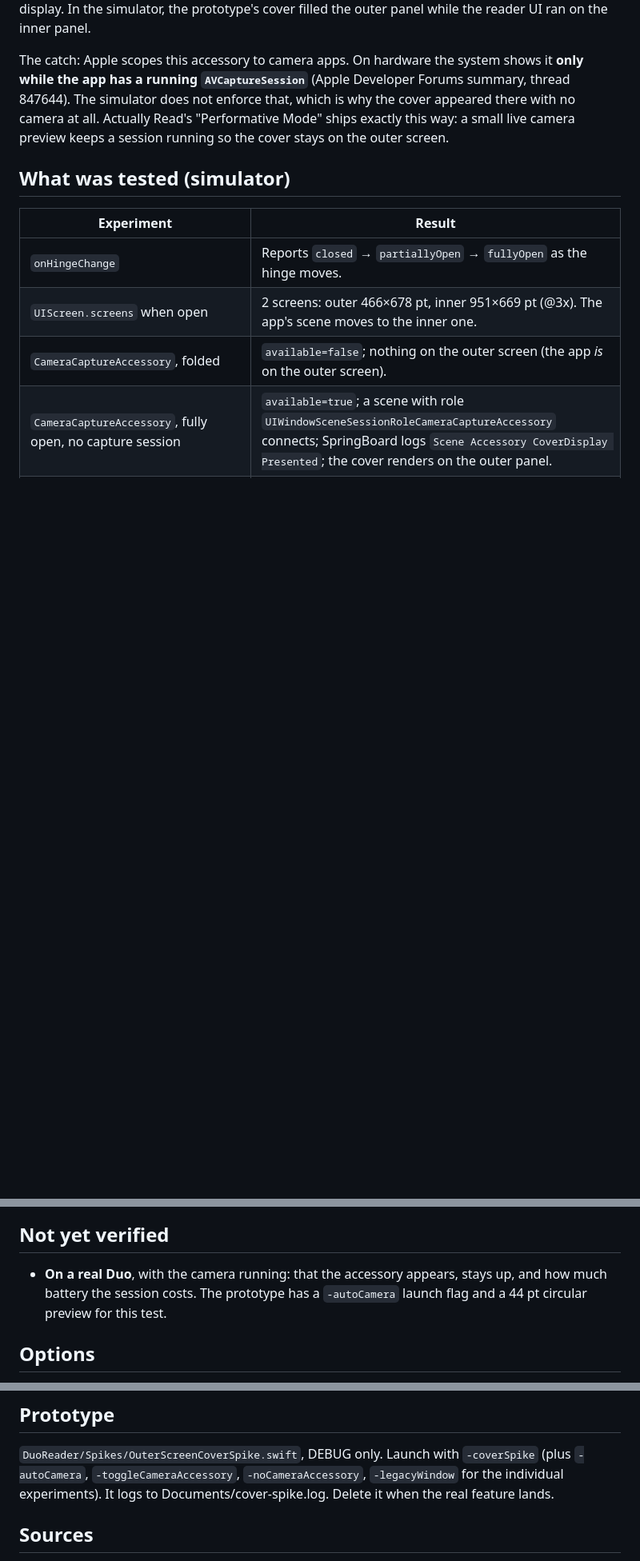
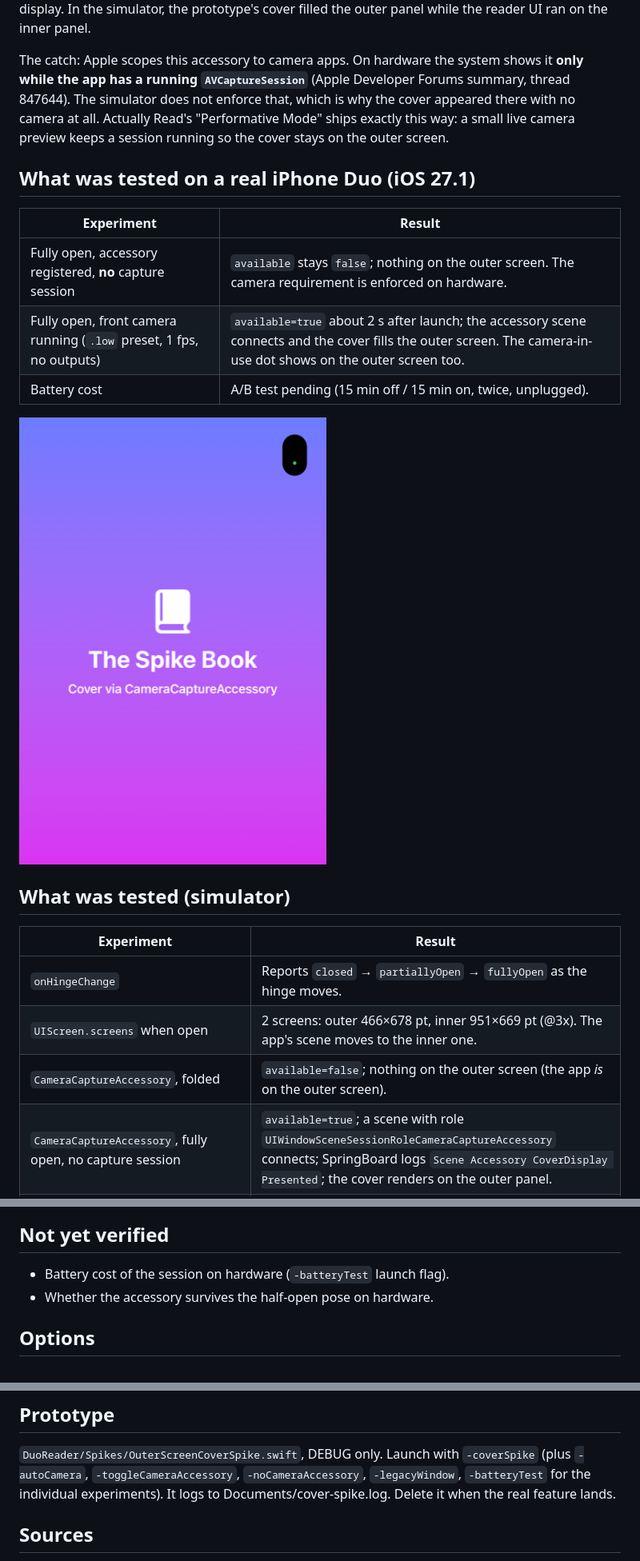
Before and after one commit to FrTime/duo-reading-app, a Markdown page: docs/spikes/outer-screen-cover.md, 3 parts joined by grey strips. Shown at 80% size. GitHub-like rendering; pictures changed too: docs/spikes/images/outer-cover-open-device.png (added); blank space fills up the shorter version.

Commit message:
docs(duo): record the real-device result and add a battery test flag
Co-Authored-By: Claude Opus 5.5 <noreply@anthropic.com>

```diff
--- a/docs/spikes/outer-screen-cover.md
+++ b/docs/spikes/outer-screen-cover.md
@@ -18,6 +18,16 @@ which is why the cover appeared there with no camera at all. Actually Read's
 "Performative Mode" ships exactly this way: a small live camera preview keeps
 a session running so the cover stays on the outer screen.
 
+## What was tested on a real iPhone Duo (iOS 27.1)
+
+| Experiment | Result |
+| --- | --- |
+| Fully open, accessory registered, **no** capture session | `available` stays `false`; nothing on the outer screen. The camera requirement is enforced on hardware. |
+| Fully open, front camera running (`.low` preset, 1 fps, no outputs) | `available=true` about 2 s after launch; the accessory scene connects and the cover fills the outer screen. The camera-in-use dot shows on the outer screen too. |
+| Battery cost | A/B test pending (15 min off / 15 min on, twice, unplugged). |
+
+![Outer screen of a real iPhone Duo showing the prototype cover](images/outer-cover-open-device.png)
+
 ## What was tested (simulator)
 
 | Experiment | Result |
@@ -36,9 +46,8 @@ a session running so the cover stays on the outer screen.
 
 ## Not yet verified
 
-- **On a real Duo**, with the camera running: that the accessory appears,
-  stays up, and how much battery the session costs. The prototype has a
-  `-autoCamera` launch flag and a 44 pt circular preview for this test.
+- Battery cost of the session on hardware (`-batteryTest` launch flag).
+- Whether the accessory survives the half-open pose on hardware.
 
 ## Options
 
@@ -79,7 +88,7 @@ a session running so the cover stays on the outer screen.
 
 `DuoReader/Spikes/OuterScreenCoverSpike.swift`, DEBUG only. Launch with
 `-coverSpike` (plus `-autoCamera`, `-toggleCameraAccessory`,
-`-noCameraAccessory`, `-legacyWindow` for the individual experiments). It logs
+`-noCameraAccessory`, `-legacyWindow`, `-batteryTest` for the individual experiments). It logs
 to Documents/cover-spike.log. Delete it when the real feature lands.
 
 ## Sources
```
Also changed, not shown: 1 other file.
